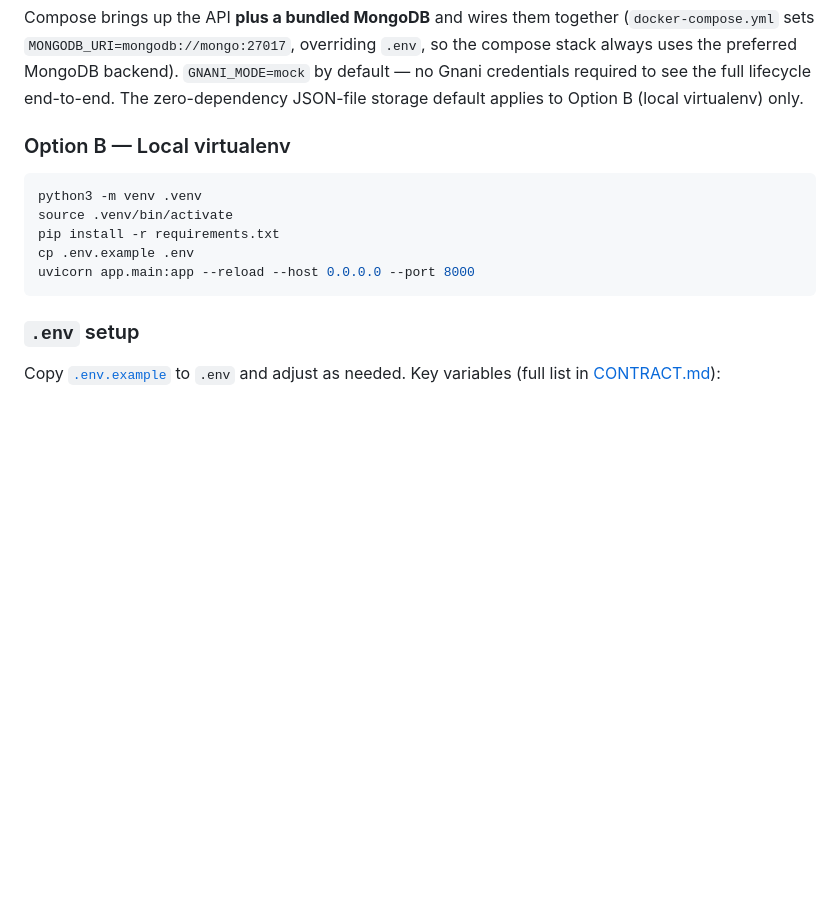
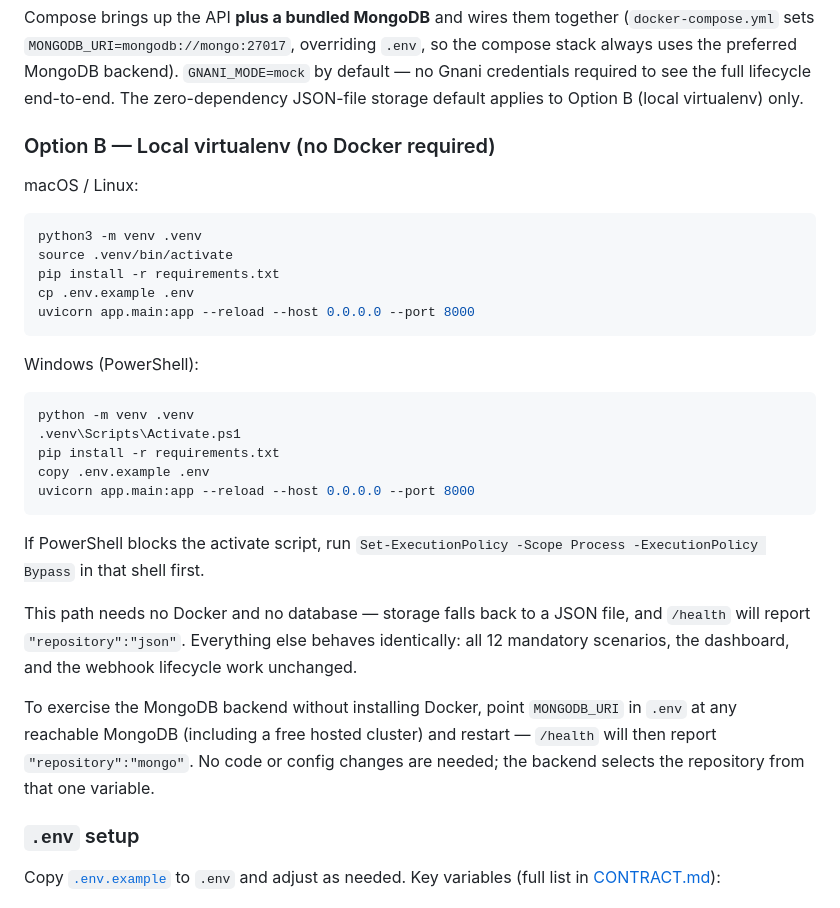
Before and after one commit to parikshit06reddy-cloud/gnani-emi-voice-agent, a Markdown page: README.md, the part around the change. GitHub-like rendering; blank space fills up the shorter version.

Commit message:
README: add Windows setup and make the no-Docker path explicit
Docker is not universally available on reviewer machines, and the local
virtualenv instructions were POSIX-only (source .venv/bin/activate), which fails
on Windows PowerShell. Adds the PowerShell equivalent plus the execution-policy
note, states plainly that the no-Docker path reports repository=json while
behaving identically otherwise, and documents that pointing MONGODB_URI at any
reachable MongoDB is sufficient to exercise the Mongo backend without Docker.

````diff
--- a/README.md
+++ b/README.md
@@ -158,7 +158,9 @@ by default — no Gnani credentials required to see the full lifecycle end-to-en
 The zero-dependency JSON-file storage default applies to Option B (local
 virtualenv) only.
 
-### Option B — Local virtualenv
+### Option B — Local virtualenv (no Docker required)
+
+macOS / Linux:
 
 ```bash
 python3 -m venv .venv
@@ -167,6 +169,28 @@ pip install -r requirements.txt
 cp .env.example .env
 uvicorn app.main:app --reload --host 0.0.0.0 --port 8000
 ```
+
+Windows (PowerShell):
+
+```powershell
+python -m venv .venv
+.venv\Scripts\Activate.ps1
+pip install -r requirements.txt
+copy .env.example .env
+uvicorn app.main:app --reload --host 0.0.0.0 --port 8000
+```
+
+If PowerShell blocks the activate script, run
+`Set-ExecutionPolicy -Scope Process -ExecutionPolicy Bypass` in that shell first.
+
+This path needs no Docker and no database — storage falls back to a JSON file, and
+`/health` will report `"repository":"json"`. Everything else behaves identically:
+all 12 mandatory scenarios, the dashboard, and the webhook lifecycle work unchanged.
+
+To exercise the MongoDB backend without installing Docker, point `MONGODB_URI` in
+`.env` at any reachable MongoDB (including a free hosted cluster) and restart —
+`/health` will then report `"repository":"mongo"`. No code or config changes are
+needed; the backend selects the repository from that one variable.
 
 ### `.env` setup
 
````
